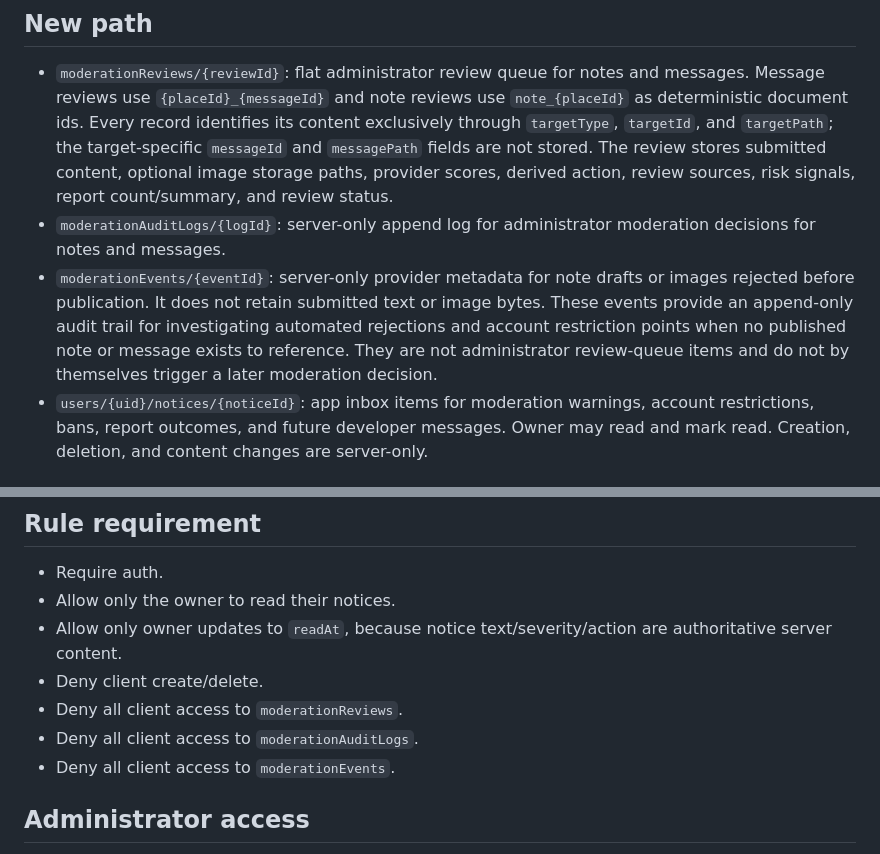
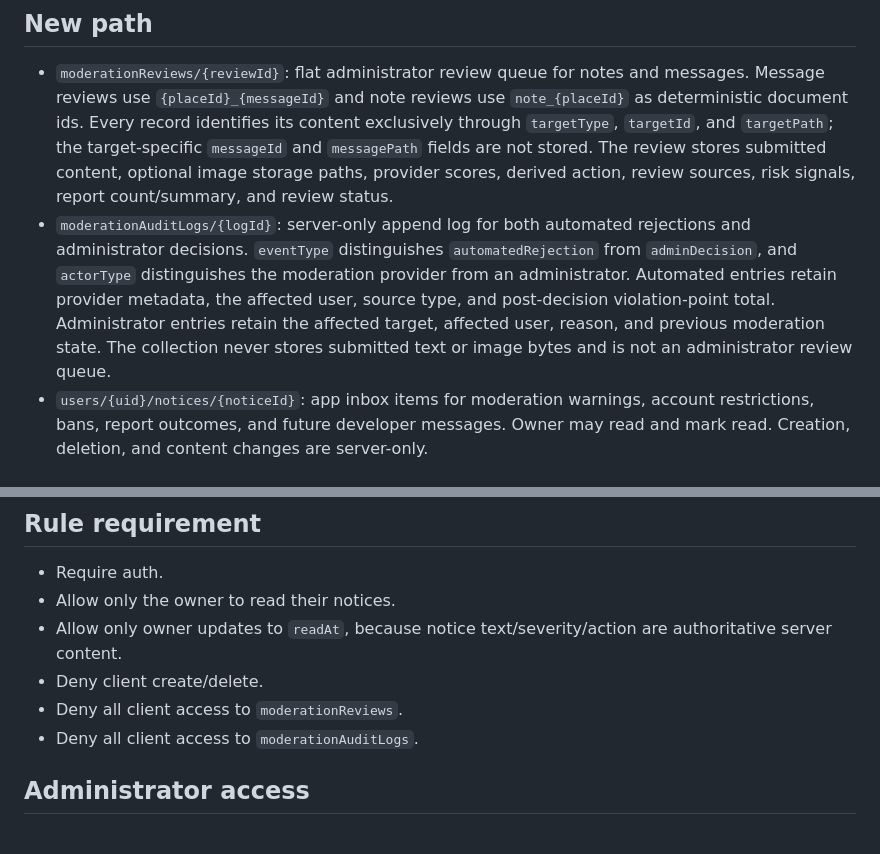
Before and after one commit to olaf86/world_notes, a Markdown page: internal-docs/firestore-moderation-analysis.md, 2 parts joined by grey strips. GitHub-like rendering.

Commit message:
docs: describe unified moderation audit log

```diff
--- a/internal-docs/firestore-moderation-analysis.md
+++ b/internal-docs/firestore-moderation-analysis.md
@@ -35,14 +35,15 @@
   review stores submitted content, optional image storage paths, provider
   scores, derived action, review sources, risk signals, report count/summary,
   and review status.
-- `moderationAuditLogs/{logId}`: server-only append log for administrator
-  moderation decisions for notes and messages.
-- `moderationEvents/{eventId}`: server-only provider metadata for note drafts
-  or images rejected before publication. It does not retain submitted text or
-  image bytes. These events provide an append-only audit trail for investigating
-  automated rejections and account restriction points when no published note
-  or message exists to reference. They are not administrator review-queue
-  items and do not by themselves trigger a later moderation decision.
+- `moderationAuditLogs/{logId}`: server-only append log for both automated
+  rejections and administrator decisions. `eventType` distinguishes
+  `automatedRejection` from `adminDecision`, and `actorType` distinguishes the
+  moderation provider from an administrator. Automated entries retain
+  provider metadata, the affected user, source type, and post-decision
+  violation-point total. Administrator entries retain the affected target,
+  affected user, reason, and previous moderation state. The collection never
+  stores submitted text or image bytes and is not an administrator review
+  queue.
 - `users/{uid}/notices/{noticeId}`: app inbox items for moderation warnings,
   account restrictions, bans, report outcomes, and future developer messages.
   Owner may read and mark read. Creation, deletion, and content changes are
@@ -74,7 +75,6 @@ that scheduled function is implemented.
 - Deny client create/delete.
 - Deny all client access to `moderationReviews`.
 - Deny all client access to `moderationAuditLogs`.
-- Deny all client access to `moderationEvents`.
 
 ## Administrator access
 
```
